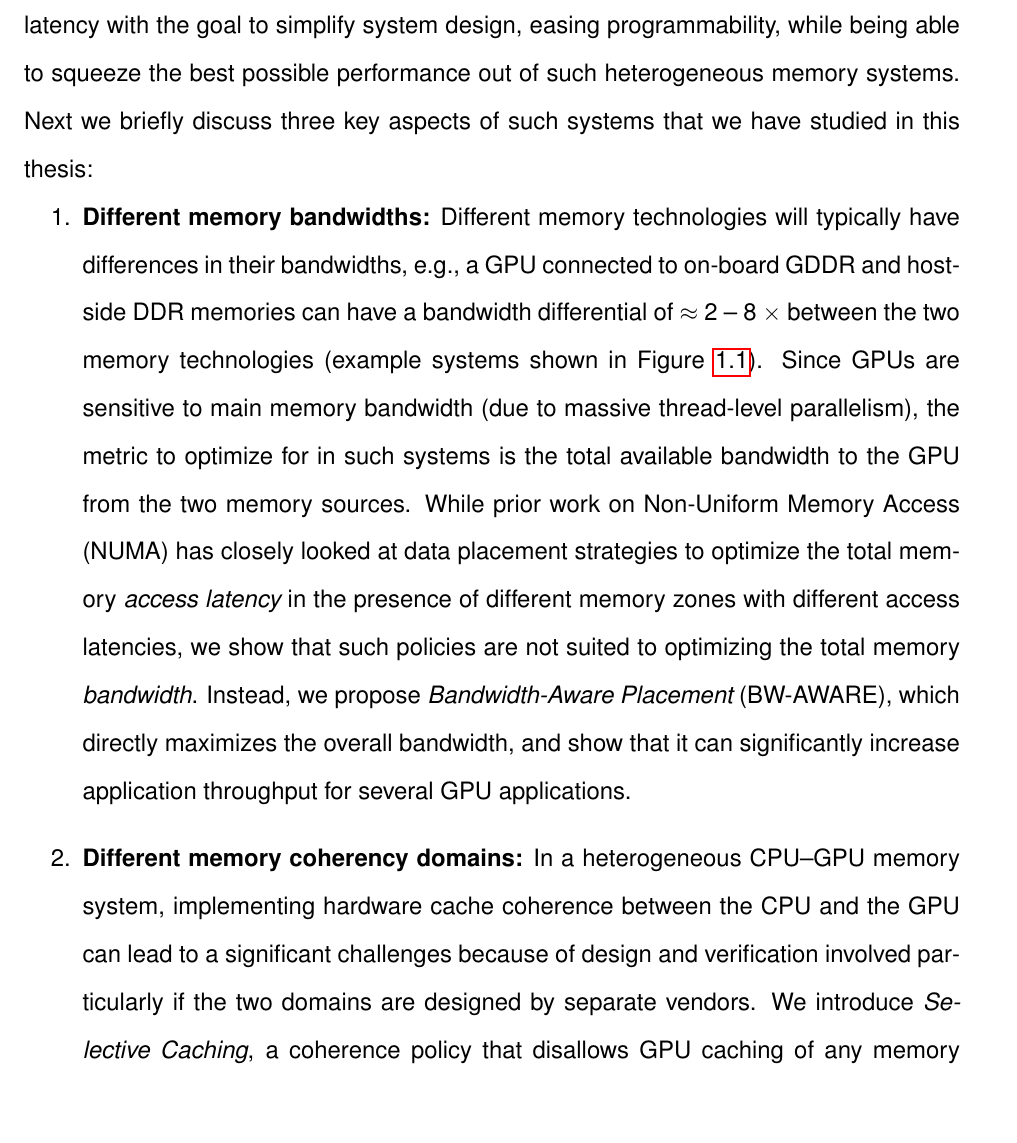
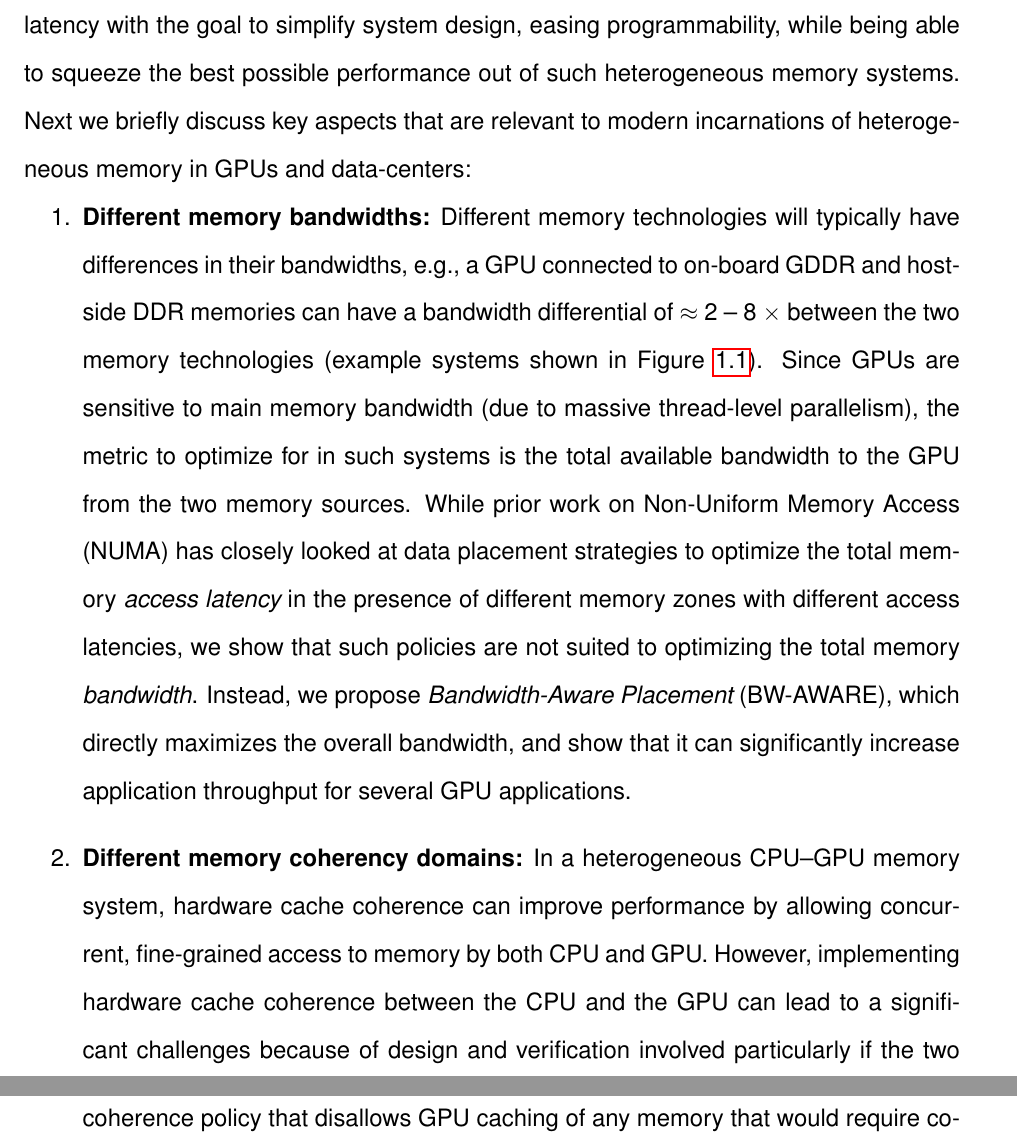
Before and after one commit to nehaag/dissertation, a LaTeX thesis (thesis.tex, which reads intro/intro.tex): part of page 19 of 185 before the commit and two parts of pages 19 and 20 of 185 after it, the two joined at a grey line, cut so that both start at the same text, the shorter picture padded with empty space. Compiled offline with pdfLaTeX.

Commit message:
intro some edits

```diff
--- a/intro/intro.tex
+++ b/intro/intro.tex
@@ -46,7 +44,10 @@ domains such as GPGPU computing or data-centers. In this thesis we study memory
-characteristics beyond memory access latency with the goal to simplify system
-design, easing programmability, while being able to squeeze the best possible
-performance out of such heterogeneous memory systems. Next we briefly discuss
-three key aspects of such systems that we have studied in this thesis:
+such as bandwidth or access cost per bit, which are critical in domains such as
+GPGPU computing or data-centers. In this thesis we study memory characteristics
+beyond memory access latency with the goal to simplify system design, easing
+programmability, while being able to squeeze the best possible performance out
+of such heterogeneous memory systems.  Next we briefly discuss key aspects that
+are relevant to modern incarnations of heterogeneous memory in GPUs and
+data-centers:
 
 \begin{enumerate}
 \item
@@ -68,13 +69,15 @@ for several GPU applications.
 
 \item
 \textbf{Different memory coherency domains:}
-In a heterogeneous CPU--GPU memory system, implementing hardware cache coherence
-between the CPU and the GPU can lead to a significant challenges because of
-design and verification involved particularly if the two domains are designed by
-separate vendors. We introduce {\it Selective Caching}, a coherence policy that
-disallows GPU caching of any memory that would require coherence updates to
-propagate across the two domains. This approach decouples the cache-coherence
-protocols in CPUs and GPUs, thus improving cross-vendor design cycle time.
+In a heterogeneous CPU--GPU memory system, hardware cache coherence can improve
+performance by allowing concurrent, fine-grained access to memory by both CPU
+and GPU.  However, implementing hardware cache coherence between the CPU and the
+GPU can lead to a significant challenges because of design and verification
+involved particularly if the two domains are designed by separate vendors. We
+introduce {\it Selective Caching}, a coherence policy that disallows GPU caching
+of any memory that would require coherence updates to propagate across the two
+domains. This approach decouples the cache-coherence protocols in CPUs and GPUs,
+thus improving cross-vendor design cycle time.
 
 \item
 \textbf{Different costs per bit:}
```
Also changed, not shown: intro/intro.tex (8 more changed lines).
